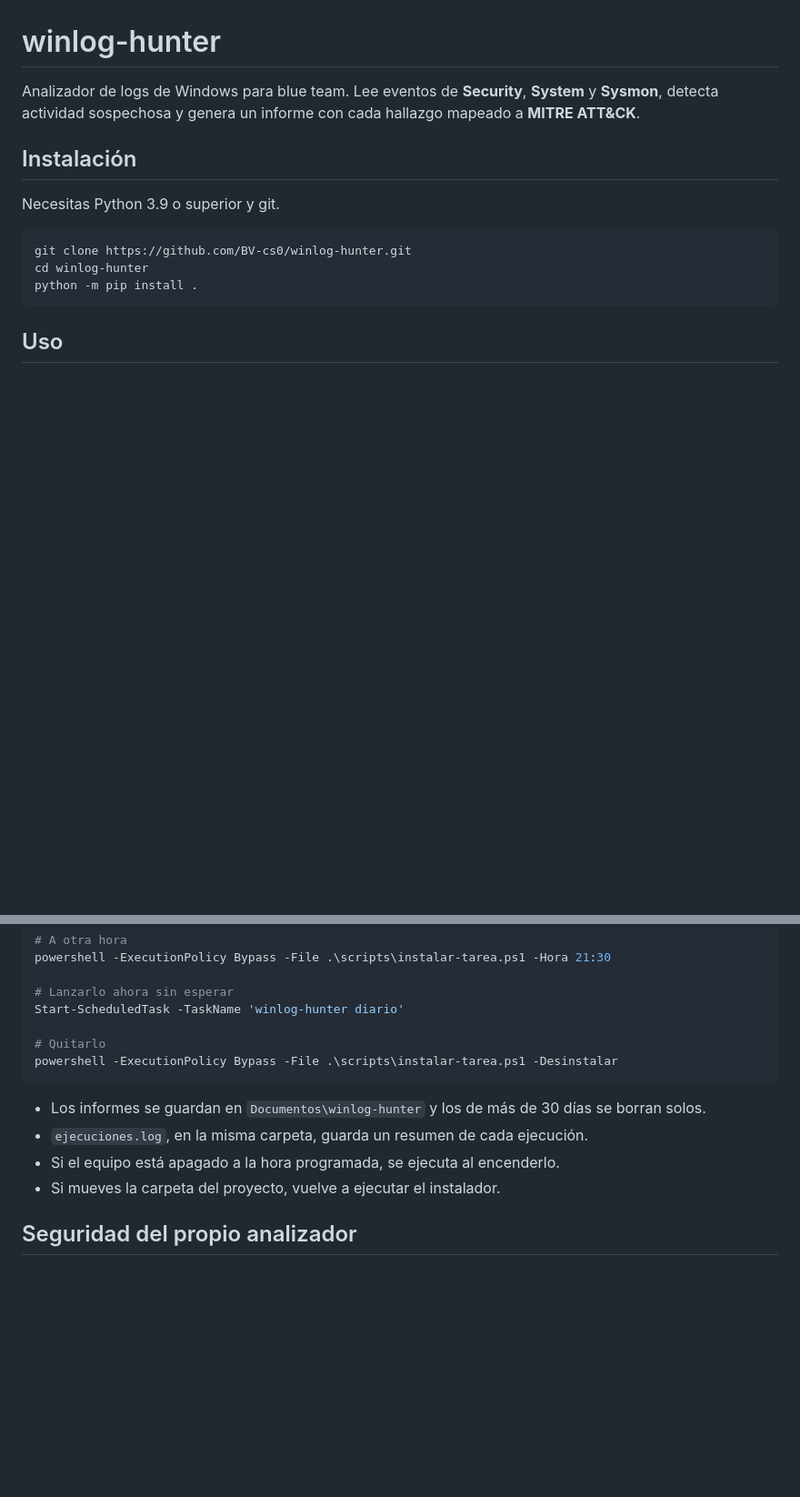
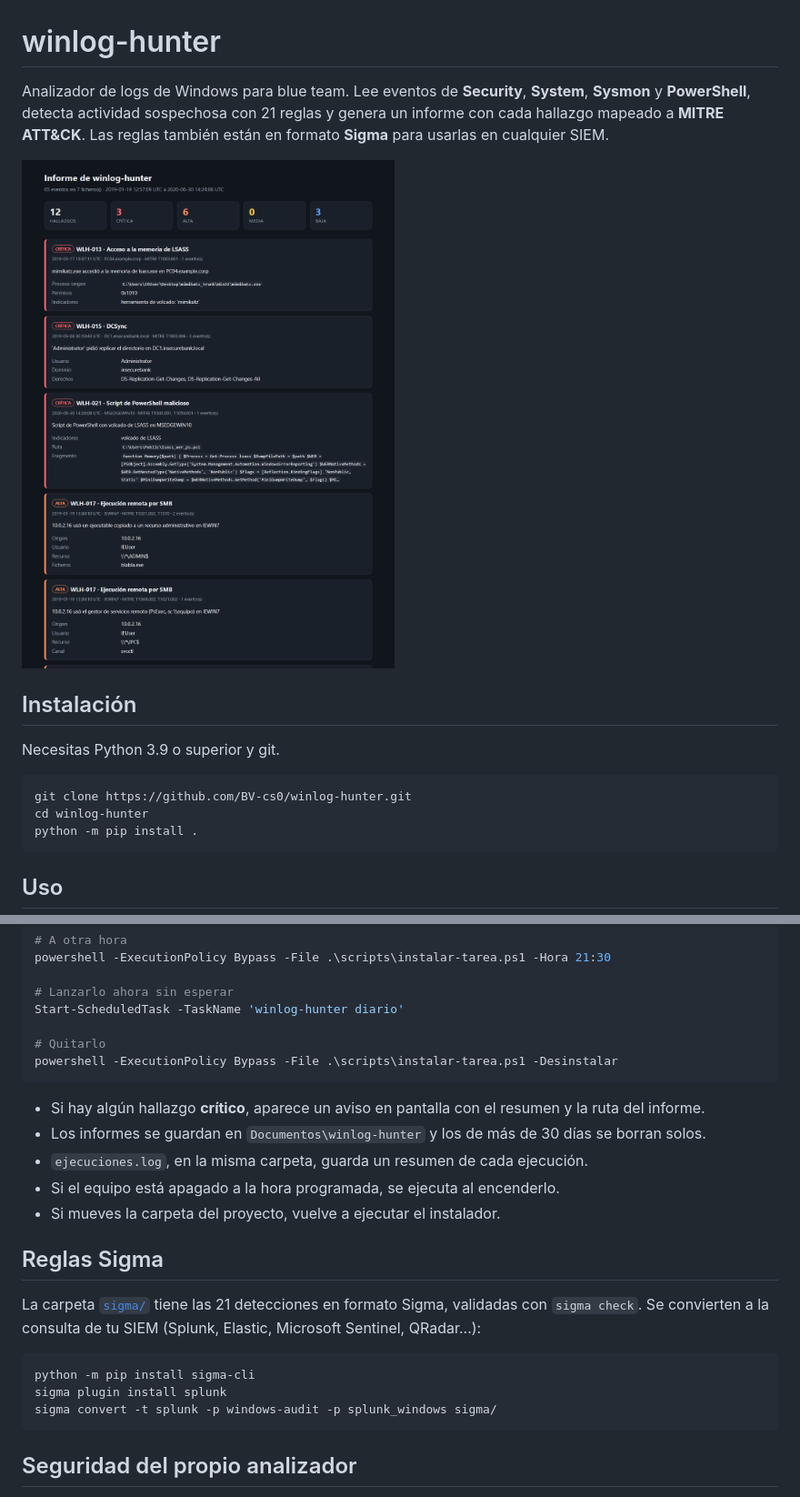
Before and after one commit to BV-cs0/winlog-hunter, a Markdown page: README.md, 2 parts joined by grey strips. Shown at 91% size. Rendered like a GitHub page; pictures changed too: docs/informe.png (added); blank space fills up the shorter version.

````diff
--- a/README.md
+++ b/README.md
@@ -1,6 +1,8 @@
 # winlog-hunter
 
-Analizador de logs de Windows para blue team. Lee eventos de **Security**, **System** y **Sysmon**, detecta actividad sospechosa y genera un informe con cada hallazgo mapeado a **MITRE ATT&CK**.
+Analizador de logs de Windows para blue team. Lee eventos de **Security**, **System**, **Sysmon** y **PowerShell**, detecta actividad sospechosa con 21 reglas y genera un informe con cada hallazgo mapeado a **MITRE ATT&CK**. Las reglas también están en formato **Sigma** para usarlas en cualquier SIEM.
+
+![Informe de winlog-hunter con logs de ataques reales](docs/informe.png)
 
 ## Instalación
 
@@ -67,10 +142,21 @@ Start-ScheduledTask -TaskName 'winlog-hunter diario'
 powershell -ExecutionPolicy Bypass -File .\scripts\instalar-tarea.ps1 -Desinstalar
 ```
 
+- Si hay algún hallazgo **crítico**, aparece un aviso en pantalla con el resumen y la ruta del informe.
 - Los informes se guardan en `Documentos\winlog-hunter` y los de más de 30 días se borran solos.
 - `ejecuciones.log`, en la misma carpeta, guarda un resumen de cada ejecución.
 - Si el equipo está apagado a la hora programada, se ejecuta al encenderlo.
 - Si mueves la carpeta del proyecto, vuelve a ejecutar el instalador.
+
+## Reglas Sigma
+
+La carpeta [`sigma/`](sigma/) tiene las 21 detecciones en formato Sigma, validadas con `sigma check`. Se convierten a la consulta de tu SIEM (Splunk, Elastic, Microsoft Sentinel, QRadar...):
+
+```bash
+python -m pip install sigma-cli
+sigma plugin install splunk
+sigma convert -t splunk -p windows-audit -p splunk_windows sigma/
+```
 
 ## Seguridad del propio analizador
 
````
Also changed, not shown: other parts of README.md (+77 -2 lines), 3 other files.
